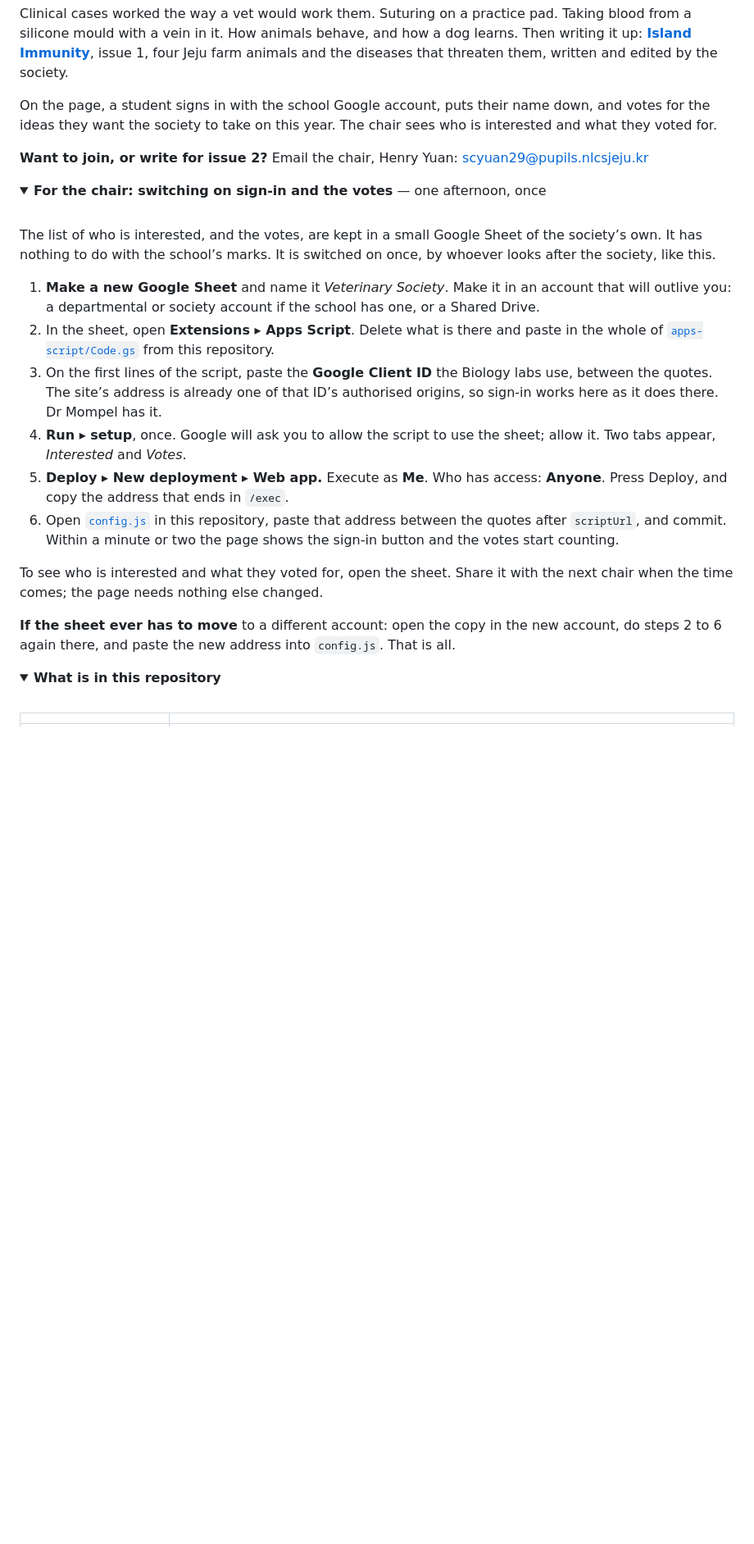
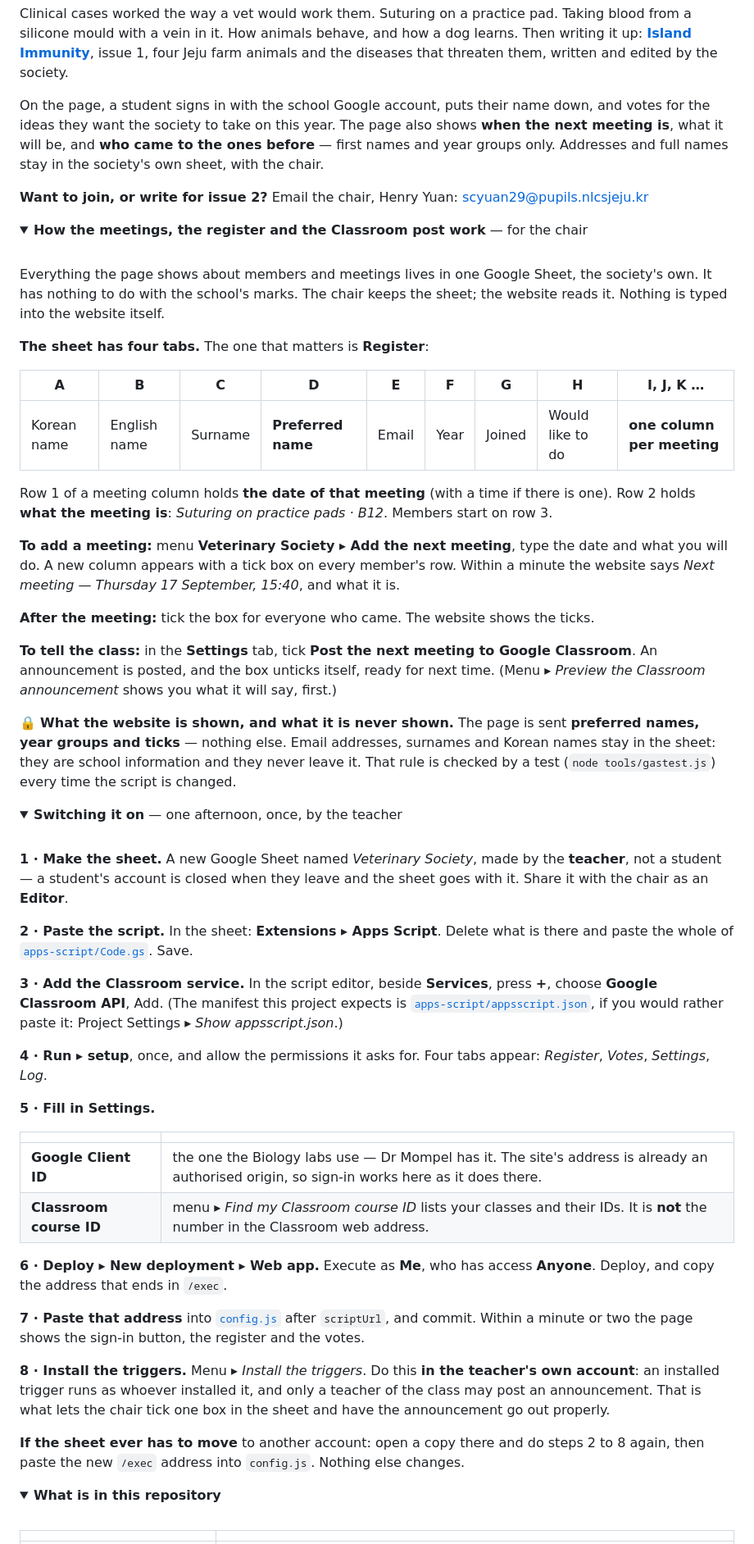
Before and after one commit to Mompel226/veterinary-society, a Markdown page: README.md, the part around one of its changes. Shown at 82% size. Rendered like a GitHub page; folded sections open; blank space fills up the shorter version.

```diff
--- a/README.md
+++ b/README.md
@@ -29,41 +29,88 @@ it up: **[Island Immunity](https://mompel226.github.io/veterinary-society/assets
 issue 1, four Jeju farm animals and the diseases that threaten them, written and edited by
 the society.
 
-On the page, a student signs in with the school Google account, puts their name down, and
-votes for the ideas they want the society to take on this year. The chair sees who is interested
-and what they voted for.
+On the page, a student signs in with the school Google account, puts their name down, and votes
+for the ideas they want the society to take on this year. The page also shows **when the next
+meeting is**, what it will be, and **who came to the ones before** — first names and year groups
+only. Addresses and full names stay in the society's own sheet, with the chair.
 
 **Want to join, or write for issue 2?** Email the chair, Henry Yuan: scyuan29@pupils.nlcsjeju.kr
 
 <details>
-<summary><b>For the chair: switching on sign-in and the votes</b> — one afternoon, once</summary>
+<summary><b>How the meetings, the register and the Classroom post work</b> — for the chair</summary>
 
 <br>
 
-The list of who is interested, and the votes, are kept in a small Google Sheet of the society’s
-own. It has nothing to do with the school’s marks. It is switched on once, by whoever looks after
-the society, like this.
+Everything the page shows about members and meetings lives in one Google Sheet, the society's
+own. It has nothing to do with the school's marks. The chair keeps the sheet; the website reads
+it. Nothing is typed into the website itself.
 
-1. **Make a new Google Sheet** and name it *Veterinary Society*. Make it in an account that
-   will outlive you: a departmental or society account if the school has one, or a Shared Drive.
-2. In the sheet, open **Extensions ▸ Apps Script**. Delete what is there and paste in the whole of
-   [`apps-script/Code.gs`](apps-script/Code.gs) from this repository.
-3. On the first lines of the script, paste the **Google Client ID** the Biology labs use, between
-   the quotes. The site’s address is already one of that ID’s authorised origins, so sign-in
-   works here as it does there. Dr Mompel has it.
-4. **Run ▸ setup**, once. Google will ask you to allow the script to use the sheet; allow it.
-   Two tabs appear, *Interested* and *Votes*.
-5. **Deploy ▸ New deployment ▸ Web app.** Execute as **Me**. Who has access: **Anyone**.
-   Press Deploy, and copy the address that ends in `/exec`.
-6. Open [`config.js`](config.js) in this repository, paste that address between the quotes after
-   `scriptUrl`, and commit. Within a minute or two the page shows the sign-in button and the
-   votes start counting.
+**The sheet has four tabs.** The one that matters is **Register**:
 
-To see who is interested and what they voted for, open the sheet. Share it with the next chair
-when the time comes; the page needs nothing else changed.
+| A | B | C | D | E | F | G | H | I, J, K … |
+|---|---|---|---|---|---|---|---|---|
+| Korean name | English name | Surname | **Preferred name** | Email | Year | Joined | Would like to do | **one column per meeting** |
 
-**If the sheet ever has to move** to a different account: open the copy in the new account, do
-steps 2 to 6 again there, and paste the new address into `config.js`. That is all.
+Row 1 of a meeting column holds **the date of that meeting** (with a time if there is one).
+Row 2 holds **what the meeting is**: *Suturing on practice pads · B12*. Members start on row 3.
+
+**To add a meeting:** menu **Veterinary Society ▸ Add the next meeting**, type the date and
+what you will do. A new column appears with a tick box on every member's row. Within a minute
+the website says *Next meeting — Thursday 17 September, 15:40*, and what it is.
+
+**After the meeting:** tick the box for everyone who came. The website shows the ticks.
+
+**To tell the class:** in the **Settings** tab, tick **Post the next meeting to Google
+Classroom**. An announcement is posted, and the box unticks itself, ready for next time.
+(Menu ▸ *Preview the Classroom announcement* shows you what it will say, first.)
+
+🔒 **What the website is shown, and what it is never shown.** The page is sent **preferred
+names, year groups and ticks** — nothing else. Email addresses, surnames and Korean names stay
+in the sheet: they are school information and they never leave it. That rule is checked by a
+test (`node tools/gastest.js`) every time the script is changed.
+
+</details>
+
+<details>
+<summary><b>Switching it on</b> — one afternoon, once, by the teacher</summary>
+
+<br>
+
+**1 · Make the sheet.** A new Google Sheet named *Veterinary Society*, made by the **teacher**,
+not a student — a student's account is closed when they leave and the sheet goes with it. Share
+it with the chair as an **Editor**.
+
+**2 · Paste the script.** In the sheet: **Extensions ▸ Apps Script**. Delete what is there and
+paste the whole of [`apps-script/Code.gs`](apps-script/Code.gs). Save.
+
+**3 · Add the Classroom service.** In the script editor, beside **Services**, press **+**,
+choose **Google Classroom API**, Add. (The manifest this project expects is
+[`apps-script/appsscript.json`](apps-script/appsscript.json), if you would rather paste it:
+Project Settings ▸ *Show appsscript.json*.)
+
+**4 · Run ▸ setup**, once, and allow the permissions it asks for. Four tabs appear: *Register*,
+*Votes*, *Settings*, *Log*.
+
+**5 · Fill in Settings.**
+
+| | |
+|---|---|
+| **Google Client ID** | the one the Biology labs use — Dr Mompel has it. The site's address is already an authorised origin, so sign-in works here as it does there. |
+| **Classroom course ID** | menu ▸ *Find my Classroom course ID* lists your classes and their IDs. It is **not** the number in the Classroom web address. |
+
+**6 · Deploy ▸ New deployment ▸ Web app.** Execute as **Me**, who has access **Anyone**.
+Deploy, and copy the address that ends in `/exec`.
+
+**7 · Paste that address** into [`config.js`](config.js) after `scriptUrl`, and commit. Within
+a minute or two the page shows the sign-in button, the register and the votes.
+
+**8 · Install the triggers.** Menu ▸ *Install the triggers*. Do this **in the teacher's own
+account**: an installed trigger runs as whoever installed it, and only a teacher of the class
+may post an announcement. That is what lets the chair tick one box in the sheet and have the
+announcement go out properly.
+
+**If the sheet ever has to move** to another account: open a copy there and do steps 2 to 8
+again, then paste the new `/exec` address into `config.js`. Nothing else changes.
 
 </details>
 
```
Also changed, not shown: other parts of README.md (+3 -1 lines), docs/screen.jpg, 4 other files.
